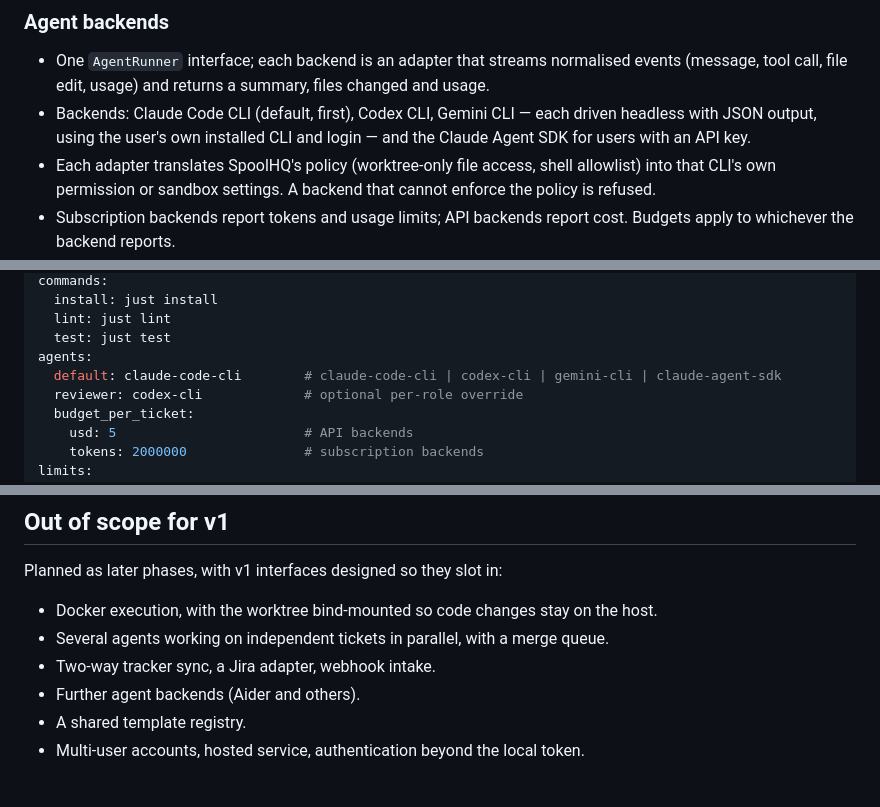
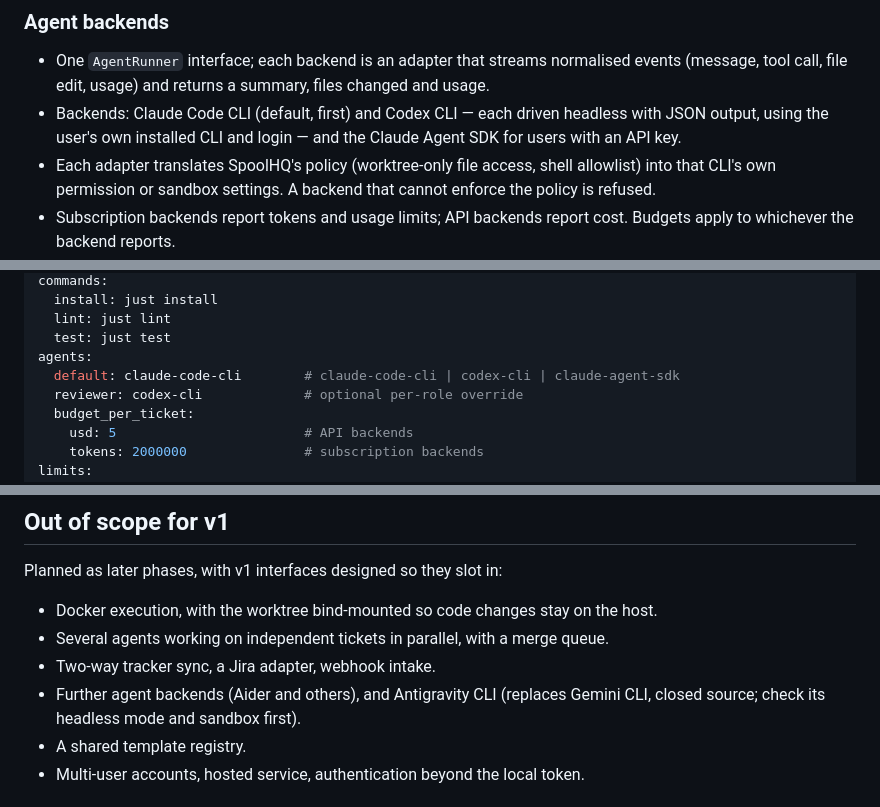
Before and after one commit to ATOM43/Spoolhq, a Markdown page: task.md, 3 parts joined by grey strips. GitHub-like rendering.

```diff
--- a/task.md
+++ b/task.md
@@ -106,7 +106,7 @@ Only three roles are LLM agents. Everything else is plain, testable code. Each r
 ### Agent backends
 
 - One `AgentRunner` interface; each backend is an adapter that streams normalised events (message, tool call, file edit, usage) and returns a summary, files changed and usage.
-- Backends: Claude Code CLI (default, first), Codex CLI, Gemini CLI — each driven headless with JSON output, using the user's own installed CLI and login — and the Claude Agent SDK for users with an API key.
+- Backends: Claude Code CLI (default, first) and Codex CLI — each driven headless with JSON output, using the user's own installed CLI and login — and the Claude Agent SDK for users with an API key.
 - Each adapter translates SpoolHQ's policy (worktree-only file access, shell allowlist) into that CLI's own permission or sandbox settings. A backend that cannot enforce the policy is refused.
 - Subscription backends report tokens and usage limits; API backends report cost. Budgets apply to whichever the backend reports.
 - `spool agents` and the Settings dialog list detected backends, versions and login status. The backend is chosen per project and per role.
@@ -206,7 +206,7 @@ commands:
   lint: just lint
   test: just test
 agents:
-  default: claude-code-cli        # claude-code-cli | codex-cli | gemini-cli | claude-agent-sdk
+  default: claude-code-cli        # claude-code-cli | codex-cli | claude-agent-sdk
   reviewer: codex-cli             # optional per-role override
   budget_per_ticket:
     usd: 5                        # API backends
@@ -231,7 +231,7 @@ Planned as later phases, with v1 interfaces designed so they slot in:
 - Docker execution, with the worktree bind-mounted so code changes stay on the host.
 - Several agents working on independent tickets in parallel, with a merge queue.
 - Two-way tracker sync, a Jira adapter, webhook intake.
-- Further agent backends (Aider and others).
+- Further agent backends (Aider and others), and Antigravity CLI (replaces Gemini CLI, closed source; check its headless mode and sandbox first).
 - A shared template registry.
 - Multi-user accounts, hosted service, authentication beyond the local token.
 
```
Also changed, not shown: other parts of task.md (+4 -4 lines), Plan.md (+11 -12 lines).
